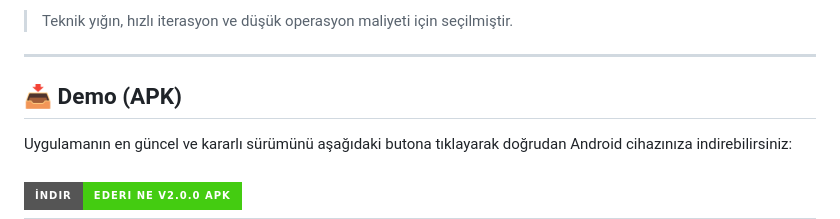
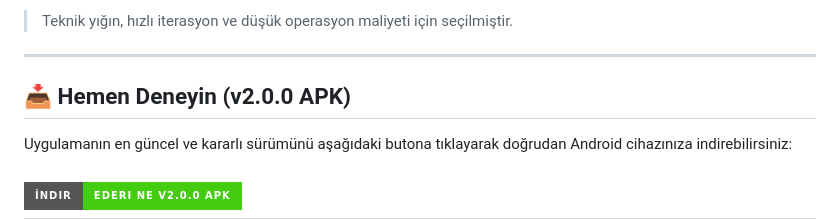
Before and after one commit to AhmedakV2/Ederi-Ne-V2, a Markdown page: README.md, the part around the change. GitHub-like rendering; badges without logos.

```diff
--- a/README.md
+++ b/README.md
@@ -98,7 +98,7 @@ Model;
 
 ---
 
-## 📥 Demo (APK)
+## 📥 Hemen Deneyin (v2.0.0 APK)
 
 Uygulamanın en güncel ve kararlı sürümünü aşağıdaki butona tıklayarak doğrudan Android cihazınıza indirebilirsiniz:
 
```
